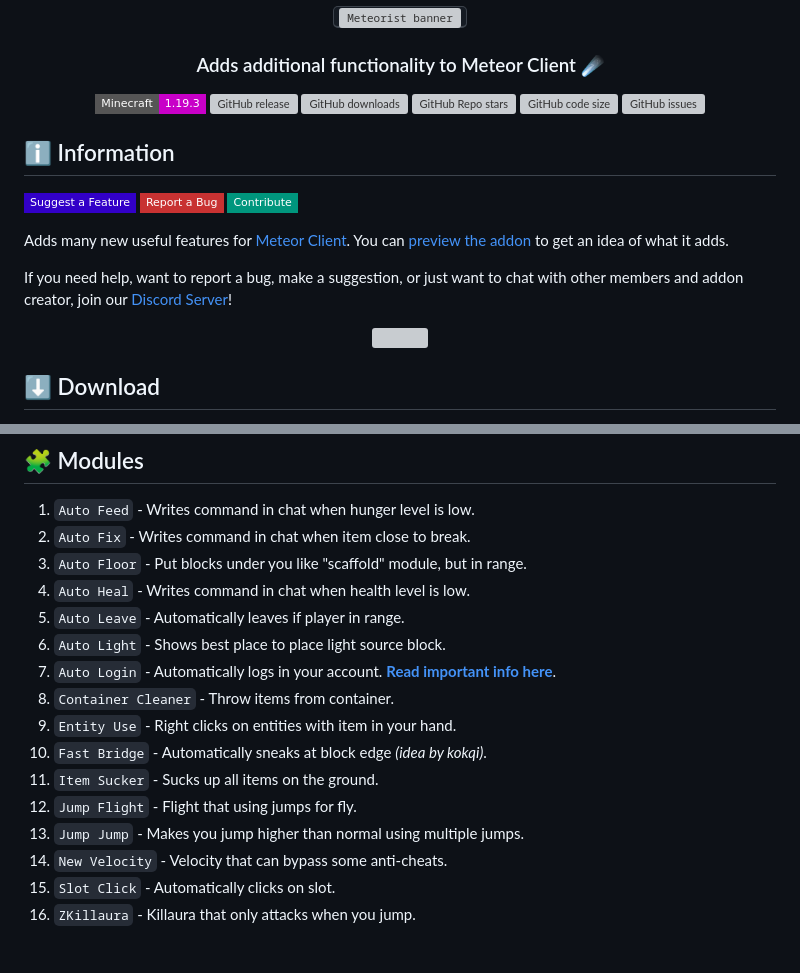
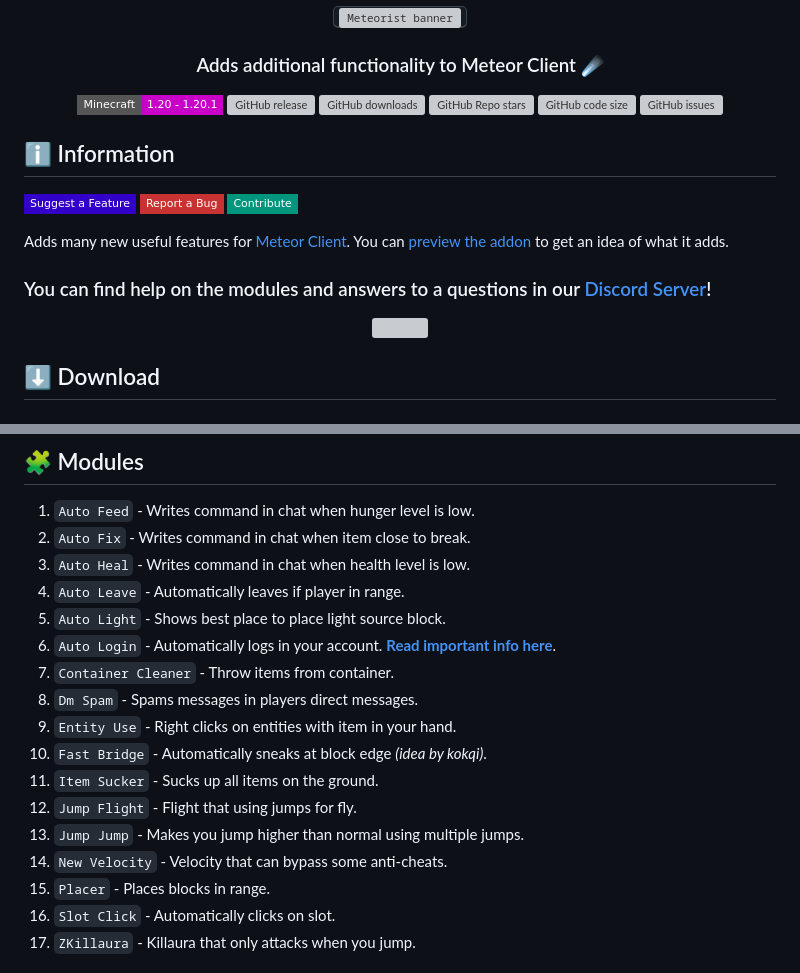
Before and after one commit to Zgoly/Meteorist, a Markdown page: README.md, 2 parts joined by grey strips. Rendered like a GitHub page; badges without logos; grey boxes are pictures that could not be loaded.

```diff
--- a/README.md
+++ b/README.md
@@ -4,7 +4,7 @@
     <img width="569" alt="Meteorist banner" src="https://repository-images.githubusercontent.com/473465587/c518731b-777d-4af8-9678-155061a286aa">
   </kbd>
   <h3>Adds additional functionality to Meteor Client ☄️</h3>
-  <img alt="Minecraft" src="https://img.shields.io/badge/Minecraft-1.19.3-c800c8?logo=hackthebox&logoColor=white&style=flat-square">
+  <img alt="Minecraft" src="https://img.shields.io/badge/Minecraft-1.20%20--%201.20.1-c800c8?logo=hackthebox&logoColor=white&style=flat-square">
   <img alt="GitHub release" src="https://img.shields.io/github/v/release/Zgoly/Meteorist?color=9851e3&include_prereleases&style=flat-square">
   <img alt="GitHub downloads" src="https://img.shields.io/github/downloads/Zgoly/Meteorist/total?color=5f6fed&logo=github&style=flat-square">
   <img alt="GitHub Repo stars" src="https://img.shields.io/github/stars/zgoly/meteorist?label=%E2%AD%90%20stars&color=0782ea&style=flat-square">
@@ -19,7 +19,7 @@
 
 Adds many new useful features for [Meteor Client](https://meteorclient.com/). You can [preview the addon](https://zgoly.github.io/addonview/generate?user=Zgoly&repo=Meteorist&path=src/main/java/zgoly/meteorist/modules) to get an idea of what it adds.
 
-If you need help, want to report a bug, make a suggestion, or just want to chat with other members and addon creator, join our [Discord Server](https://discord.gg/y8fBWPNJFm)!
+### You can find help on the modules and answers to a questions in our [Discord Server](https://discord.gg/y8fBWPNJFm)!
 <div align="center">
   <a href="https://discord.gg/y8fBWPNJFm"><img src="https://invidget.switchblade.xyz/y8fBWPNJFm"></a>
 </div>
@@ -42,18 +42,19 @@ Don't forget to download the [latest meteor dev build](https://meteorclient.com/
 ## 🧩 Modules
 1. `Auto Feed` - Writes command in chat when hunger level is low.
 1. `Auto Fix` - Writes command in chat when item close to break.
-1. `Auto Floor` - Put blocks under you like "scaffold" module, but in range.
 1. `Auto Heal` - Writes command in chat when health level is low.
 1. `Auto Leave` - Automatically leaves if player in range.
 1. `Auto Light` - Shows best place to place light source block.
 1. `Auto Login` - Automatically logs in your account. **[Read important info here](https://github.com/Zgoly/Meteorist/wiki/Meteorist-wiki#auto-login)**.
 1. `Container Cleaner` - Throw items from container.
+1. `Dm Spam` - Spams messages in players direct messages.
 1. `Entity Use` - Right clicks on entities with item in your hand.
 1. `Fast Bridge` - Automatically sneaks at block edge *(idea by kokqi)*.
 1. `Item Sucker` - Sucks up all items on the ground.
 1. `Jump Flight` - Flight that using jumps for fly.
 1. `Jump Jump` - Makes you jump higher than normal using multiple jumps.
 1. `New Velocity` - Velocity that can bypass some anti-cheats.
+1. `Placer` - Places blocks in range.
 1. `Slot Click` - Automatically clicks on slot.
 1. `ZKillaura` - Killaura that only attacks when you jump.
 
```
